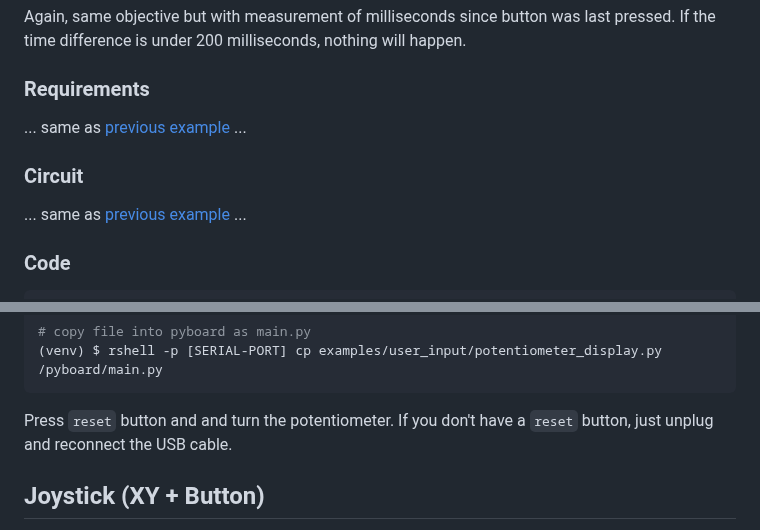
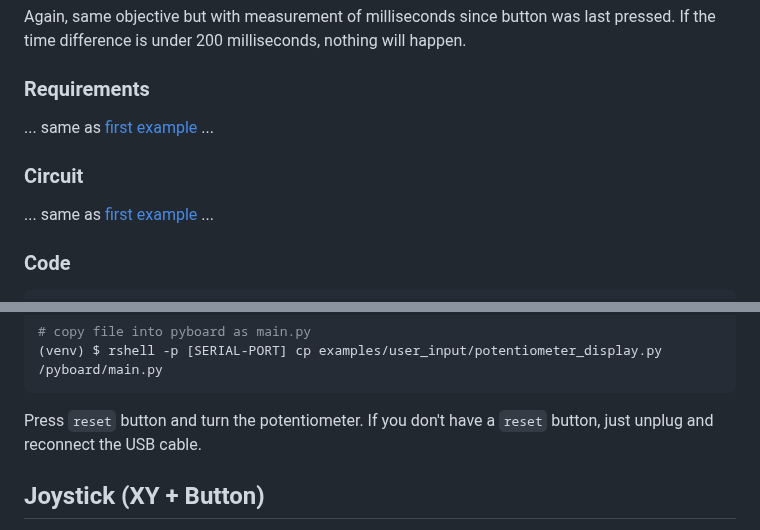
Before and after one commit to Lupin3000/ESP, a Markdown page: doc/013_human_interaction_tutorials.md, 2 parts joined by grey strips. Drawn GitHub-style.

Commit message:
refactor content structure

````diff
--- a/doc/013_human_interaction_tutorials.md
+++ b/doc/013_human_interaction_tutorials.md
@@ -100,11 +100,11 @@ Again, same objective but with measurement of milliseconds since button was last
 
 ### Requirements
 
-... same as [previous example](#requirements) ...
+... same as [first example](#requirements) ...
 
 ### Circuit
 
-... same as [previous example](#circuit) ...
+... same as [first example](#circuit) ...
 
 ### Code
 
@@ -205,7 +205,7 @@ Check your circuit and copy the script to the microcontroller as `main.py`.
 (venv) $ rshell -p [SERIAL-PORT] cp examples/user_input/potentiometer_display.py /pyboard/main.py
 ```
 
-Press `reset` button and and turn the potentiometer. If you don't have a `reset` button, just unplug and reconnect the USB cable.
+Press `reset` button and turn the potentiometer. If you don't have a `reset` button, just unplug and reconnect the USB cable.
 
 ## Joystick (XY + Button)
 
````
